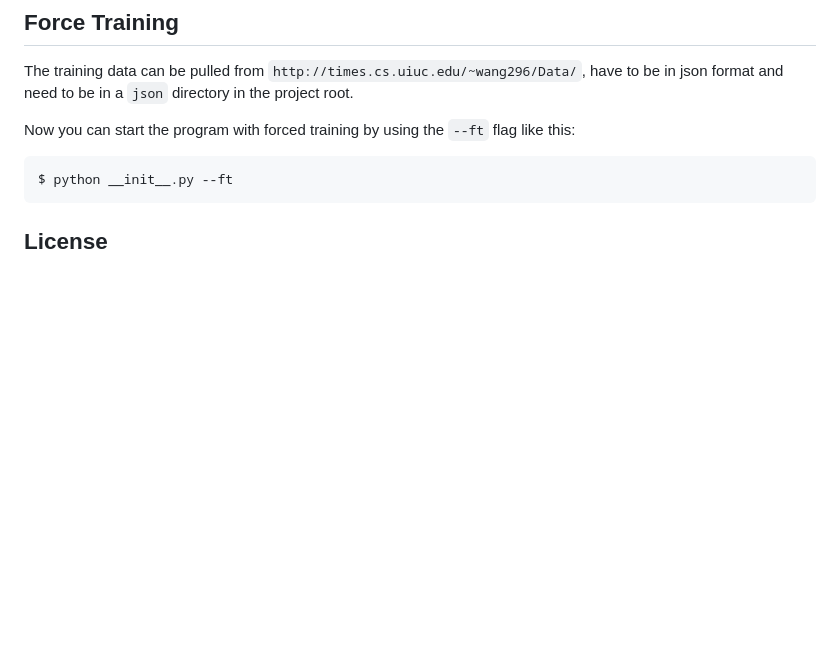
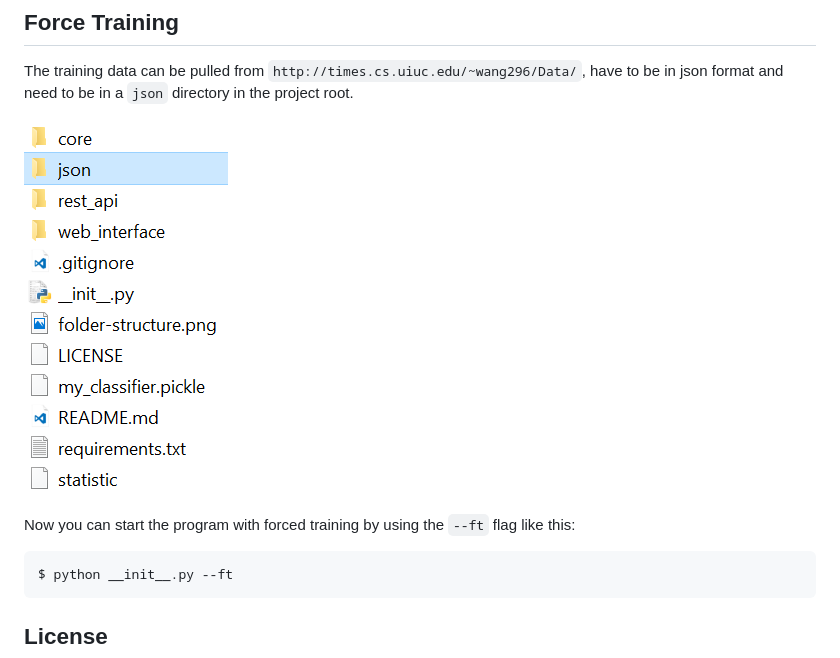
Before and after one commit to Shoggomo/NaiveAdvisor, a Markdown page: README.md, the part around the change. Rendered like a GitHub page; pictures changed too: folder-structure.png (added); blank space fills up the shorter version.

````diff
--- a/README.md
+++ b/README.md
@@ -25,6 +25,8 @@ The web interface can be accessed over the ``index.html`` file in the ``web_inte
 
 The training data can be pulled from ``http://times.cs.uiuc.edu/~wang296/Data/``, have to be in json format and need to be in a ``json`` directory in the project root.
 
+![folder structure](folder-structure.png)
+
 Now you can start the program with forced training by using the `--ft` flag like this:
 
 ```
````
